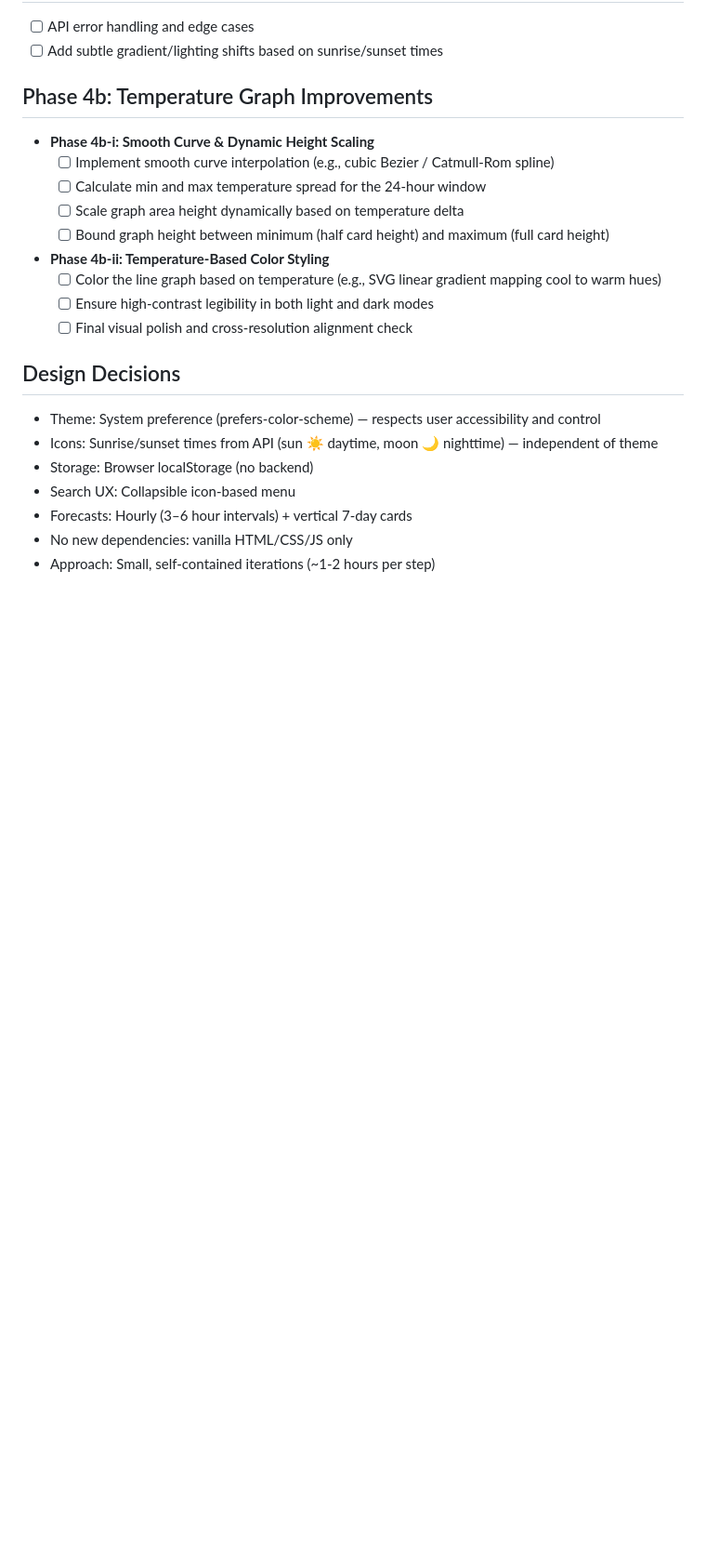
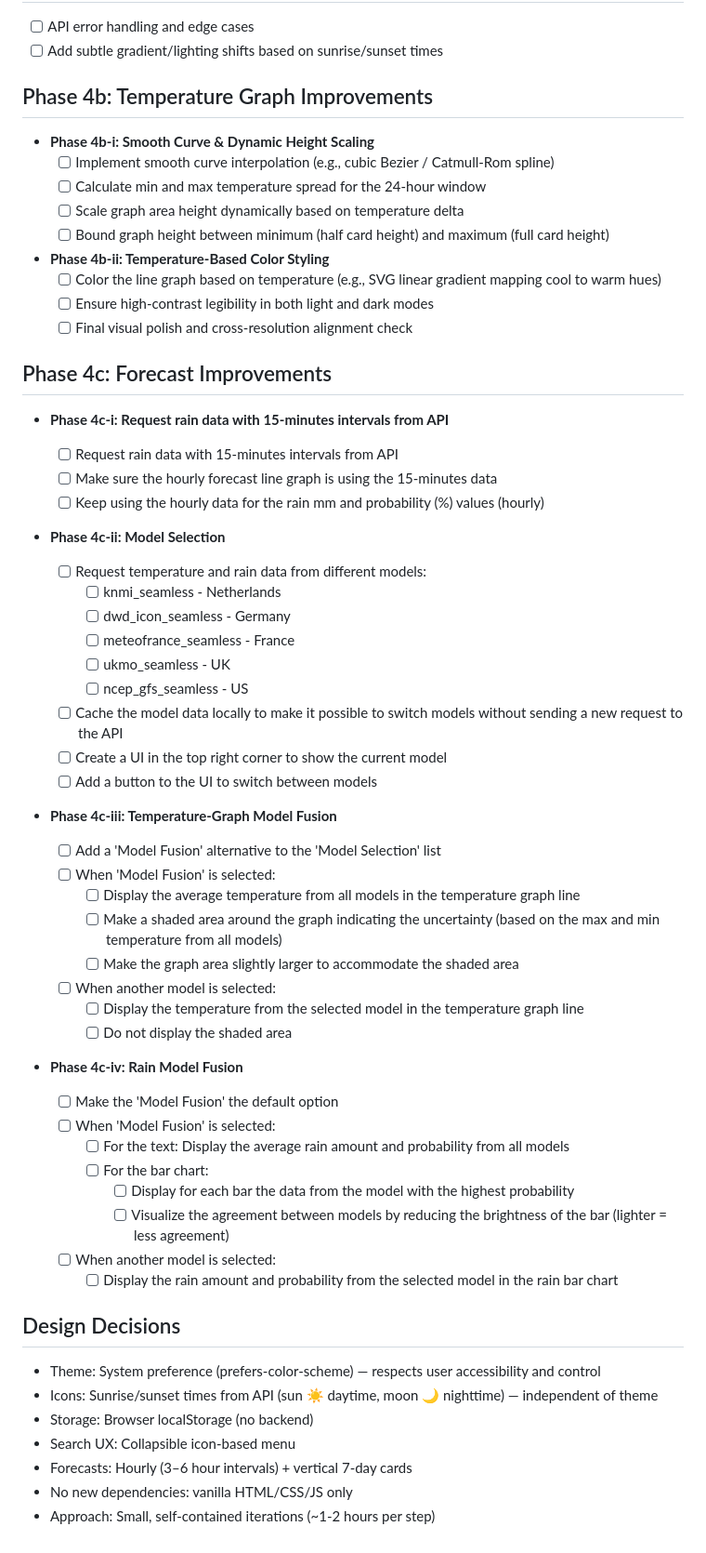
Before and after one commit to ulfen/weather, a Markdown page: TODO.md, the part around the change. Shown at 93% size. Rendered like a GitHub page; blank space fills up the shorter version.

Commit message:
Add Phase 4c: Forecast Improvements

```diff
--- a/TODO.md
+++ b/TODO.md
@@ -175,6 +175,45 @@ After completing each phase:
   - [ ] Ensure high-contrast legibility in both light and dark modes
   - [ ] Final visual polish and cross-resolution alignment check
 
+## Phase 4c: Forecast Improvements
+
+- **Phase 4c-i: Request rain data with 15-minutes intervals from API**
+  - [ ] Request rain data with 15-minutes intervals from API
+  - [ ] Make sure the hourly forecast line graph is using the 15-minutes data
+  - [ ] Keep using the hourly data for the rain mm and probability (%) values (hourly)
+
+- **Phase 4c-ii: Model Selection**
+
+  - [ ] Request temperature and rain data from different models:
+    - [ ] knmi_seamless - Netherlands
+    - [ ] dwd_icon_seamless - Germany
+    - [ ] meteofrance_seamless - France
+    - [ ] ukmo_seamless - UK
+    - [ ] ncep_gfs_seamless - US
+  - [ ] Cache the model data locally to make it possible to switch models without sending a new request to the API
+  - [ ] Create a UI in the top right corner to show the current model
+  - [ ] Add a button to the UI to switch between models
+
+- **Phase 4c-iii: Temperature-Graph Model Fusion**
+  - [ ] Add a 'Model Fusion' alternative to the 'Model Selection' list
+  - [ ] When 'Model Fusion' is selected:
+    - [ ] Display the average temperature from all models in the temperature graph line
+    - [ ] Make a shaded area around the graph indicating the uncertainty (based on the max and min temperature from all models)
+    - [ ] Make the graph area slightly larger to accommodate the shaded area
+  - [ ] When another model is selected:
+    - [ ] Display the temperature from the selected model in the temperature graph line
+    - [ ] Do not display the shaded area
+
+- **Phase 4c-iv: Rain Model Fusion**
+  - [ ] Make the 'Model Fusion' the default option
+  - [ ] When 'Model Fusion' is selected:
+    - [ ] For the text: Display the average rain amount and probability from all models
+    - [ ] For the bar chart:
+      - [ ] Display for each bar the data from the model with the highest probability
+      - [ ] Visualize the agreement between models by reducing the brightness of the bar (lighter = less agreement)
+  - [ ] When another model is selected:
+    - [ ] Display the rain amount and probability from the selected model in the rain bar chart
+
 ## Design Decisions
 - Theme: System preference (prefers-color-scheme) — respects user accessibility and control
 - Icons: Sunrise/sunset times from API (sun ☀️ daytime, moon 🌙 nighttime) — independent of theme
```
